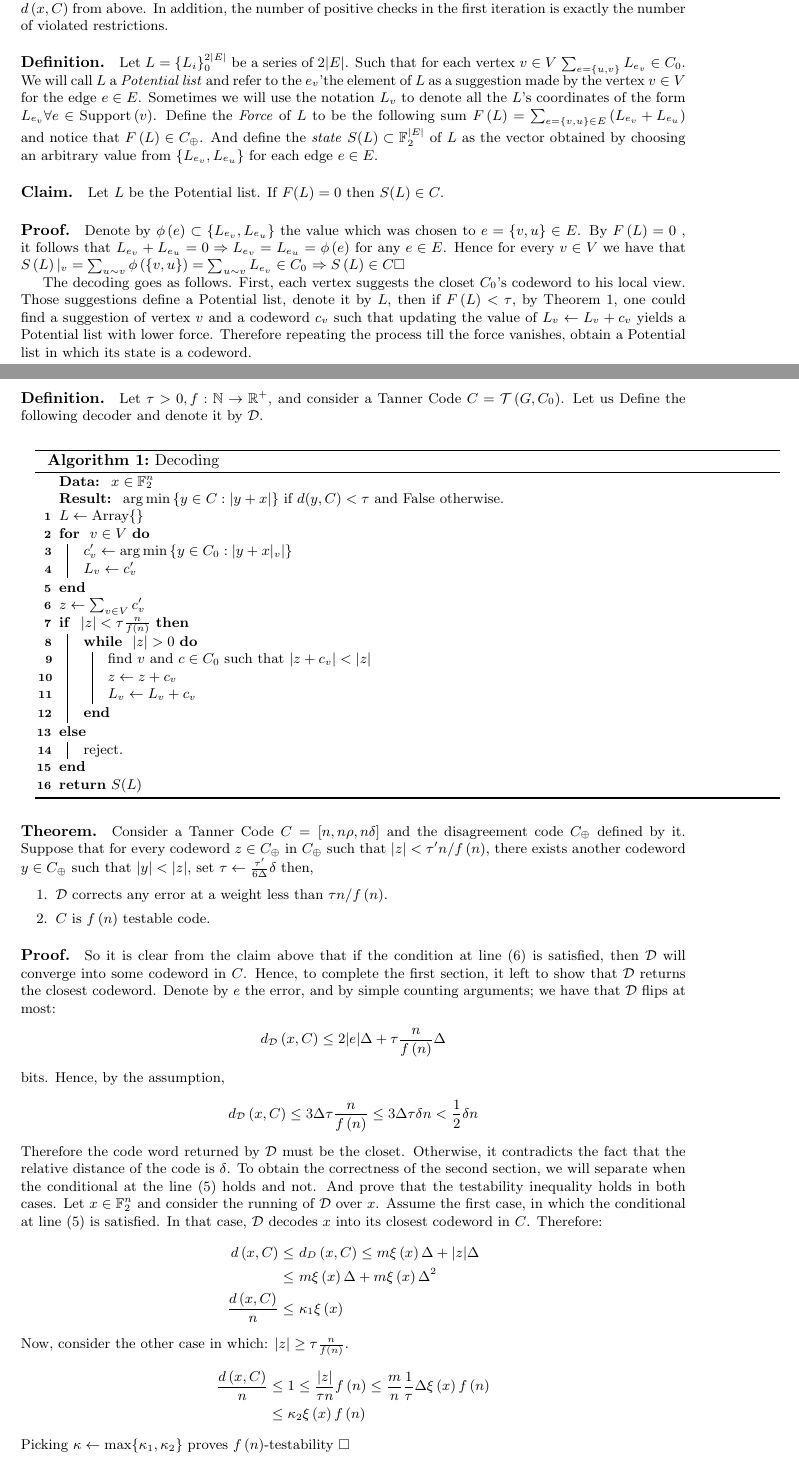
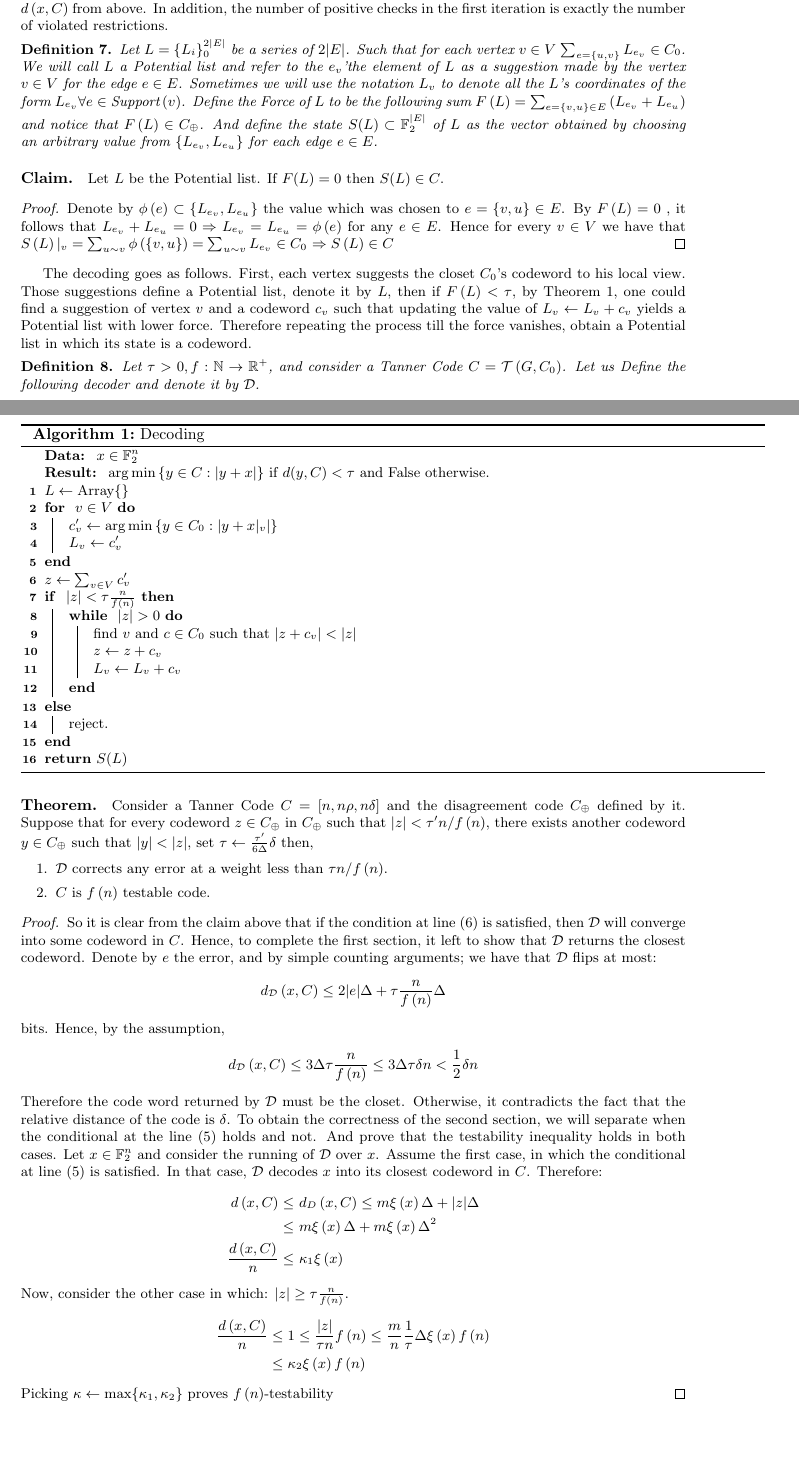
Before and after one commit to dudupo/Academic, a LaTeX paper (projects/NLTES_project/ltc_ldpc/ldpc_ltc.tex, which reads projects/NLTES_project/ltc_ldpc/decoder.tex): two parts of pages 9 and 10 of 11, joined at a grey line, cut so that both start at the same text, the shorter picture padded with empty space. Compiled offline with pdfLaTeX.

Commit message:
compiling -Sat Feb  4 04:18:33 PM IST 2023

```diff
--- a/projects/NLTES_project/ltc_ldpc/decoder.tex
+++ b/projects/NLTES_project/ltc_ldpc/decoder.tex
@@ -2,13 +2,15 @@
   For completeness, we show exactly how Theorem 1 implies testability. The following section repeats Leiverar's and Zemor's proof \cite{leverrier2022quantum}. Consider a binary string $x$ that is not a codeword. The main idea is the observation that the number of bits filliped by (any) decoder, while decoding $x$, bounds the distance $d\left( x, C \right)$ from above. In addition, the number of positive checks in the first iteration is exactly the number of violated restrictions.
 %\begin{figure*}[h]
 %\begin{adjustbox}{width=\textwidth}
-  \paragraph{Definition.}Let $L = \{L_{i}\}^{2|E|}_{0}$  be a series of $2|E|$. Such that for each vertex $ v \in V$ $\sum_{ e = \{u,v\} }{ L_{e_v} } \in C_{0}$. We will call $L$ a \textit{Potential list} and refer to the $e_{v}$'the element of $L$ as a suggestion made by the vertex $v \in V$ for the edge $e \in E$. Sometimes we will use the notation $L_{v}$ to denote all the $L$'s coordinates of the form $ L_{e_{v}} \forall e \in \text{Support} \left( v \right) $. Define the \textit{Force} of $L$ to be the following sum $  F\left( L \right) = \sum_{e = \{v,u\} \in E }{ \left(L_{e_v} + L_{e_u}\right) }$ and notice that $ F\left( L \right) \in C_{\oplus}$. And define the \textit{state} $S(L) \subset \mathbb{F}^{|E|}_{2}$ of $L$ as the vector obtained by choosing an arbitrary value from $ \{ L_{e_v}, L_{e_u} \}$ for each edge $e \in E$.
+  \begin{definition}Let $L = \{L_{i}\}^{2|E|}_{0}$  be a series of $2|E|$. Such that for each vertex $ v \in V$ $\sum_{ e = \{u,v\} }{ L_{e_v} } \in C_{0}$. We will call $L$ a \textit{Potential list} and refer to the $e_{v}$'the element of $L$ as a suggestion made by the vertex $v \in V$ for the edge $e \in E$. Sometimes we will use the notation $L_{v}$ to denote all the $L$'s coordinates of the form $ L_{e_{v}} \forall e \in \text{Support} \left( v \right) $. Define the \textit{Force} of $L$ to be the following sum $  F\left( L \right) = \sum_{e = \{v,u\} \in E }{ \left(L_{e_v} + L_{e_u}\right) }$ and notice that $ F\left( L \right) \in C_{\oplus}$. And define the \textit{state} $S(L) \subset \mathbb{F}^{|E|}_{2}$ of $L$ as the vector obtained by choosing an arbitrary value from $ \{ L_{e_v}, L_{e_u} \}$ for each edge $e \in E$.
+  \end{definition}
   \paragraph{Claim.} Let $L$ be the Potential list. If $F(L)=0$ then $S(L)\in C$.
-  \paragraph{Proof.} Denote by $\phi\left( e \right) \subset \{ L_{e_v}, L_{e_u} \}$ the value which was chosen to $e = \{v,u\} \in E$. By $F\left(L\right) = 0$ , it follows that $ L_{e_v} + L_{e_u} = 0 \Rightarrow L_{e_v} = L_{e_u} = \phi\left( e \right) $ for any $e \in E$. Hence for every $v\in V$ we have that $ S\left( L \right)|_{v} = \sum_{u \sim v}{ \phi\left( \{v,u\} \right) } =  \sum_{u \sim v}{ L_{e_v }} \in C_{0}$ $ \Rightarrow S\left( L \right) \in C \square$
+  \begin{proof} Denote by $\phi\left( e \right) \subset \{ L_{e_v}, L_{e_u} \}$ the value which was chosen to $e = \{v,u\} \in E$. By $F\left(L\right) = 0$ , it follows that $ L_{e_v} + L_{e_u} = 0 \Rightarrow L_{e_v} = L_{e_u} = \phi\left( e \right) $ for any $e \in E$. Hence for every $v\in V$ we have that $ S\left( L \right)|_{v} = \sum_{u \sim v}{ \phi\left( \{v,u\} \right) } =  \sum_{u \sim v}{ L_{e_v }} \in C_{0}$ $ \Rightarrow S\left( L \right) \in C$
+  \end{proof}
+  The decoding goes as follows. First, each vertex suggests the closet $C_{0}$'s codeword to his local view. Those suggestions define a Potential list, denote it by $L$, then if $F\left( L \right) <\tau$, by Theorem 1, one could find a suggestion of vertex $v$ and a codeword $c_v$ such that updating the value of $L_{v} \leftarrow L_{v} + c_{v}$ yields a Potential list with lower force. Therefore repeating the process till the force vanishes, obtain a Potential list in which its state is a codeword.
+  \begin{definition} Let $\tau > 0, f : \mathbb{N} \rightarrow \mathbb{R^{+}}$, and consider a Tanner Code $C = \mathcal{T}\left( G, C_{0} \right)$. Let us Define the following decoder and denote it by $\mathcal{D}$.
+  \end{definition}
 
-  The decoding goes as follows. First, each vertex suggests the closet $C_{0}$'s codeword to his local view. Those suggestions define a Potential list, denote it by $L$, then if $F\left( L \right) <\tau$, by Theorem 1, one could find a suggestion of vertex $v$ and a codeword $c_v$ such that updating the value of $L_{v} \leftarrow L_{v} + c_{v}$ yields a Potential list with lower force. Therefore repeating the process till the force vanishes, obtain a Potential list in which its state is a codeword.
-  \paragraph{Definition.} Let $\tau > 0, f : \mathbb{N} \rightarrow \mathbb{R^{+}}$, and consider a Tanner Code $C = \mathcal{T}\left( G, C_{0} \right)$. Let us Define the following decoder and denote it by $\mathcal{D}$.
-  \paragraph{}
   \begin{algorithm}[H]
     \caption{Decoding}
     \label{alg:three}
@@ -41,7 +43,7 @@
   \end{enumerate}
 
 
-  \paragraph{Proof.} So it is clear from the claim above that if the condition at line (6) is satisfied, then $\mathcal{D}$  will converge into some codeword in $C$. Hence, to complete the first section, it left to show that $\mathcal{D}$ returns the closest codeword. Denote by $e$ the error, and by simple counting arguments; we have that $\mathcal{D}$ flips at most:
+  \begin{proof} So it is clear from the claim above that if the condition at line (6) is satisfied, then $\mathcal{D}$  will converge into some codeword in $C$. Hence, to complete the first section, it left to show that $\mathcal{D}$ returns the closest codeword. Denote by $e$ the error, and by simple counting arguments; we have that $\mathcal{D}$ flips at most:
   \begin{equation*}
     \begin{split}
       d_{\mathcal{D}}\left( x, C \right) & \le 2|e|\Delta + \tau \frac{n}{f\left( n \right)}\Delta
@@ -68,4 +70,5 @@
       \frac{d\left( x, C \right)}{n} & \le 1 \le \frac{|z|}{\tau n}f\left( n \right) \le \frac{m}{n} \frac{1}{\tau} \Delta \xi\left( x\right)f\left( n \right) \\ & \le \kappa_{2} \xi\left( x \right)f\left( n \right)
     \end{split}
   \end{equation*}
-  Picking $ \kappa \leftarrow \max \{ \kappa_{1}, \kappa_{2} \}$ proves $f\left( n \right)$-testability $\square$
+  Picking $ \kappa \leftarrow \max \{ \kappa_{1}, \kappa_{2} \}$ proves $f\left( n \right)$-testability
+\end{proof}
```
Also changed, not shown: projects/pdfs/ldpc_ltc.pdf.
